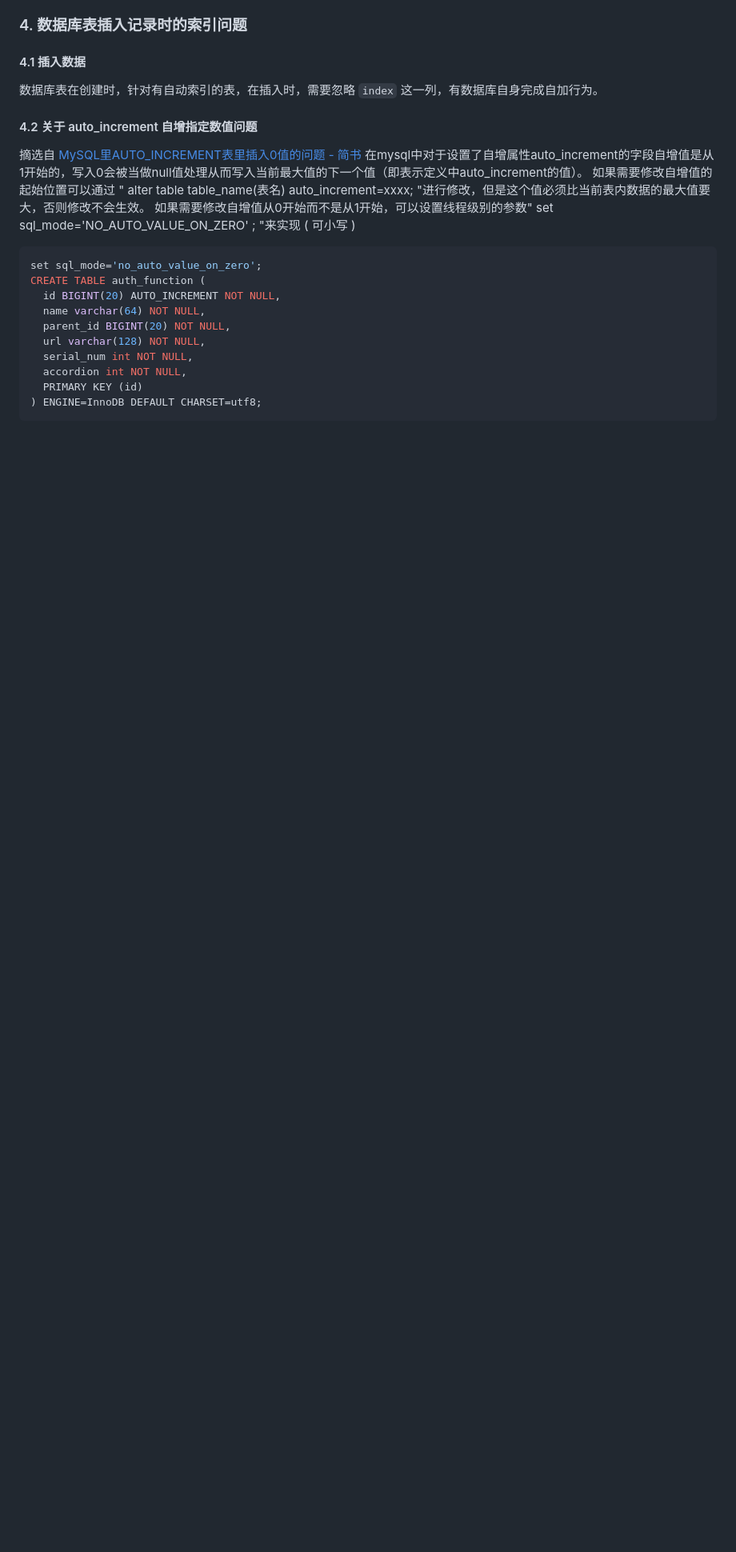
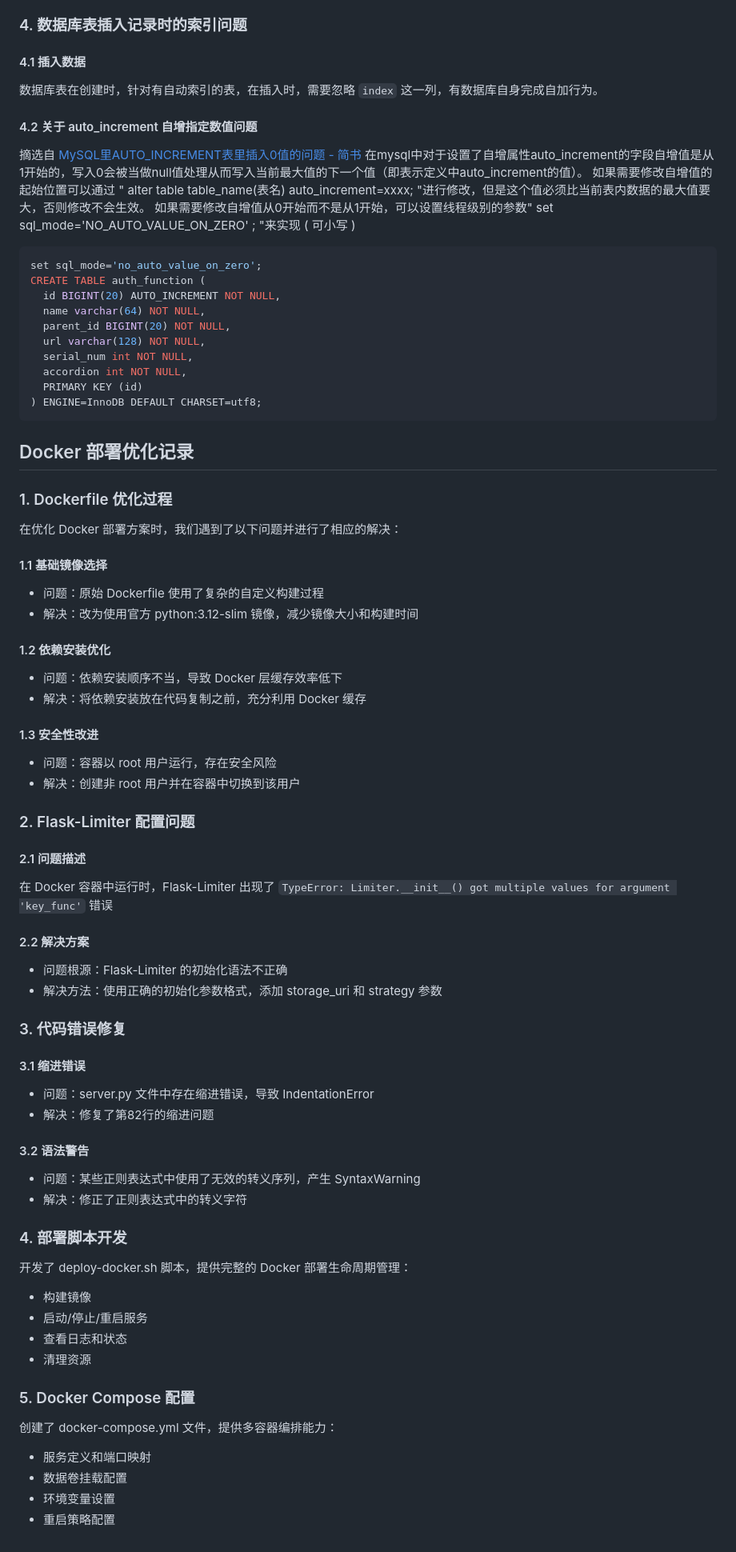
Before and after one commit to WangYan-Good/SocialMediaStreamDownloader, a Markdown page: docs/develop_note.md, the part around the change. Shown at 80% size. GitHub-like rendering; blank space fills up the shorter version.

````diff
--- a/docs/develop_note.md
+++ b/docs/develop_note.md
@@ -227,3 +227,56 @@ CREATE TABLE auth_function (
   PRIMARY KEY (id)
 ) ENGINE=InnoDB DEFAULT CHARSET=utf8;
 ```
+
+## Docker 部署优化记录
+
+### 1. Dockerfile 优化过程
+
+在优化 Docker 部署方案时，我们遇到了以下问题并进行了相应的解决：
+
+#### 1.1 基础镜像选择
+- 问题：原始 Dockerfile 使用了复杂的自定义构建过程
+- 解决：改为使用官方 python:3.12-slim 镜像，减少镜像大小和构建时间
+
+#### 1.2 依赖安装优化
+- 问题：依赖安装顺序不当，导致 Docker 层缓存效率低下
+- 解决：将依赖安装放在代码复制之前，充分利用 Docker 缓存
+
+#### 1.3 安全性改进
+- 问题：容器以 root 用户运行，存在安全风险
+- 解决：创建非 root 用户并在容器中切换到该用户
+
+### 2. Flask-Limiter 配置问题
+
+#### 2.1 问题描述
+在 Docker 容器中运行时，Flask-Limiter 出现了 `TypeError: Limiter.__init__() got multiple values for argument 'key_func'` 错误
+
+#### 2.2 解决方案
+- 问题根源：Flask-Limiter 的初始化语法不正确
+- 解决方法：使用正确的初始化参数格式，添加 storage_uri 和 strategy 参数
+
+### 3. 代码错误修复
+
+#### 3.1 缩进错误
+- 问题：server.py 文件中存在缩进错误，导致 IndentationError
+- 解决：修复了第82行的缩进问题
+
+#### 3.2 语法警告
+- 问题：某些正则表达式中使用了无效的转义序列，产生 SyntaxWarning
+- 解决：修正了正则表达式中的转义字符
+
+### 4. 部署脚本开发
+
+开发了 deploy-docker.sh 脚本，提供完整的 Docker 部署生命周期管理：
+- 构建镜像
+- 启动/停止/重启服务
+- 查看日志和状态
+- 清理资源
+
+### 5. Docker Compose 配置
+
+创建了 docker-compose.yml 文件，提供多容器编排能力：
+- 服务定义和端口映射
+- 数据卷挂载配置
+- 环境变量设置
+- 重启策略配置
````
Also changed, not shown: ReadMe.md (+123 -1 lines).
